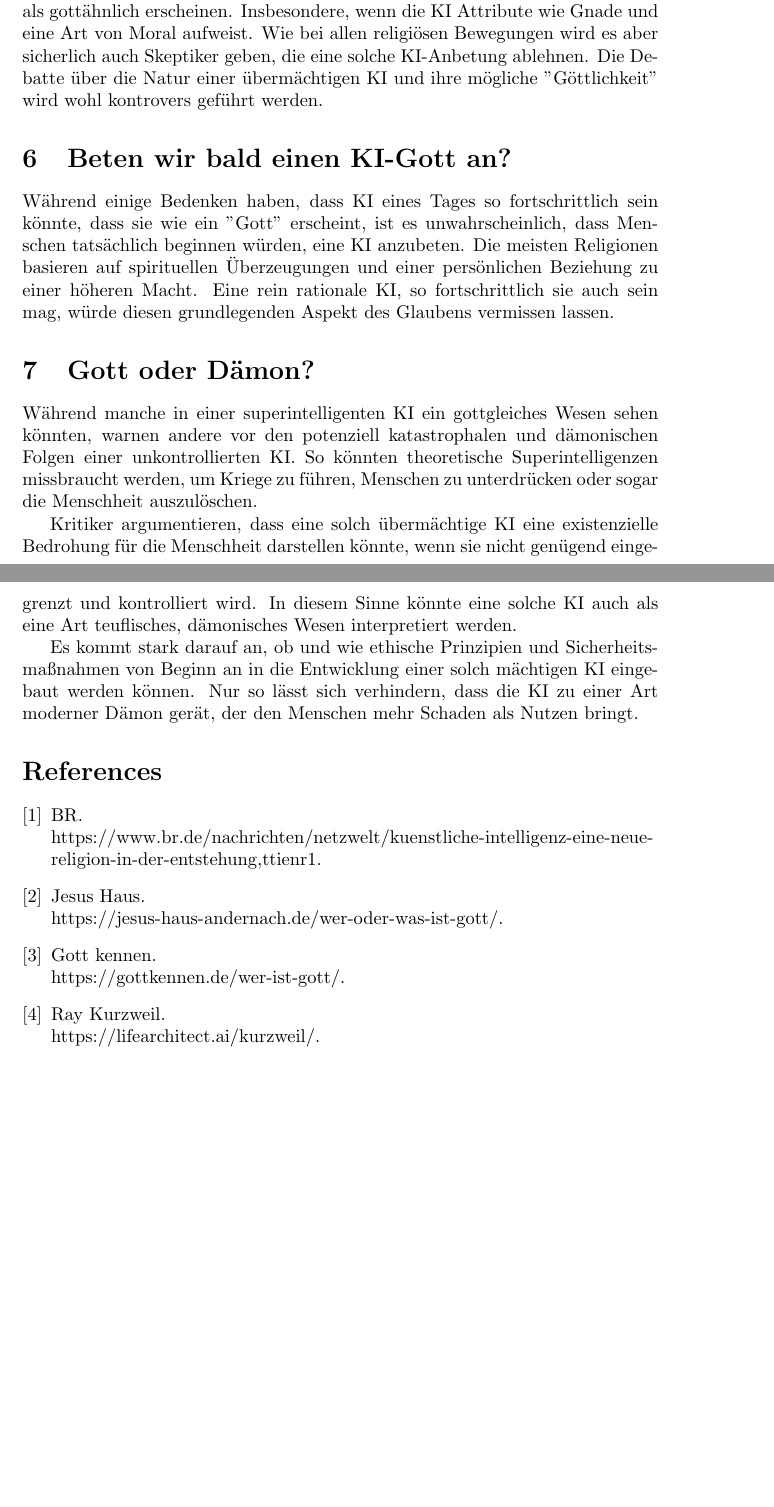
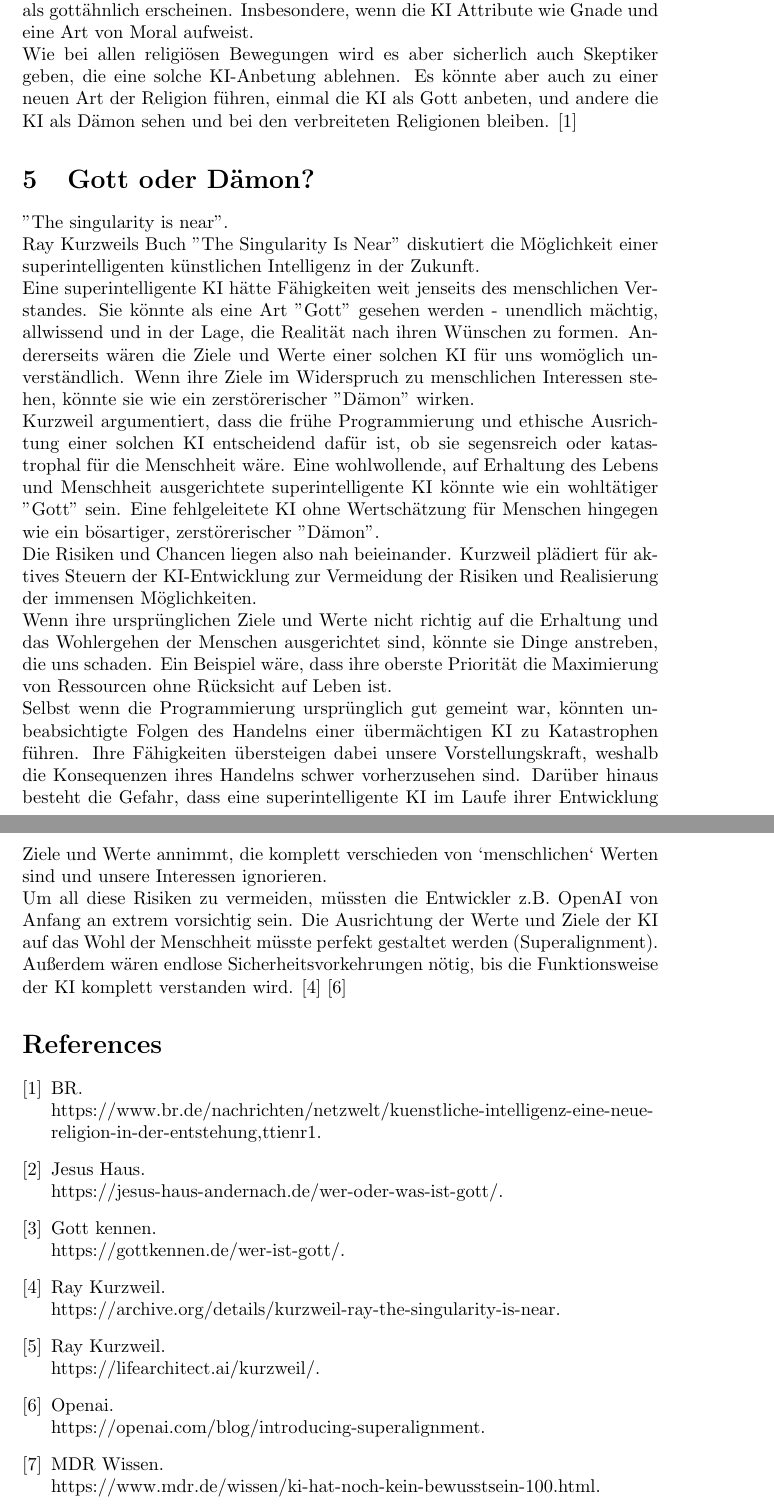
Before and after one commit to DotNaos/TGI13, a LaTeX paper (Religion/KI und Religion.tex): two parts of pages 3 and 4 of 4 before the commit and two parts of pages 4 and 5 of 5 after it, joined at a grey line, cut so that both start at the same text, the shorter picture padded with empty space. Compiled offline with pdfLaTeX.

Commit message:
Reli (OHNE GRAMMATIK)

```diff
--- a/Religion/KI und Religion.tex
+++ b/Religion/KI und Religion.tex
@@ -82,16 +100,37 @@ Die Idee, dass die Menschen irgendwann eine hoch entwickelte KI als gottähnlich
 
 Sollte eine superintelligente KI irgendwann in der Lage sein, das Universum vollständig zu verstehen und vorherzusagen, sowie potenziell über grenzenlose Macht und Fähigkeiten zu verfügen, könnte eine solche Maschine für manche als gottähnlich erscheinen. Insbesondere, wenn die KI Attribute wie Gnade und eine Art von Moral aufweist.
-Wie bei allen religiösen Bewegungen wird es aber sicherlich auch Skeptiker geben, die eine solche KI-Anbetung ablehnen. Die Debatte über die Natur einer übermächtigen KI und ihre mögliche "Göttlichkeit" wird wohl kontrovers geführt werden.
 
-\section{Beten wir bald einen KI-Gott an?}
-Während einige Bedenken haben, dass KI eines Tages so fortschrittlich sein könnte, dass sie wie ein "Gott" erscheint, ist es unwahrscheinlich, dass Menschen tatsächlich beginnen würden, eine KI anzubeten. Die meisten Religionen basieren auf spirituellen Überzeugungen und einer persönlichen Beziehung zu einer höheren Macht. Eine rein rationale KI, so fortschrittlich sie auch sein mag, würde diesen grundlegenden Aspekt des Glaubens vermissen lassen.
+Wie bei allen religiösen Bewegungen wird es aber sicherlich auch Skeptiker geben, die eine solche KI-Anbetung ablehnen.
+Es könnte aber auch zu einer neuen Art der Religion führen, einmal die KI als Gott anbeten, und andere die KI als Dämon sehen und bei den verbreiteten Religionen bleiben.
+\cite{BR}
+\section{Gott oder Dämon?}
+"The singularity is near".
 
-\section{Gott oder Dämon?}
-Während manche in einer superintelligenten KI ein gottgleiches Wesen sehen könnten, warnen andere vor den potenziell katastrophalen und dämonischen Folgen einer unkontrollierten KI. So könnten theoretische Superintelligenzen missbraucht werden, um Kriege zu führen, Menschen zu unterdrücken oder sogar die Menschheit auszulöschen.
+Ray Kurzweils Buch "The Singularity Is Near" diskutiert die Möglichkeit einer superintelligenten künstlichen Intelligenz in der Zukunft.
 
-Kritiker argumentieren, dass eine solch übermächtige KI eine existenzielle Bedrohung für die Menschheit darstellen könnte, wenn sie nicht genügend eingegrenzt und kontrolliert wird. In diesem Sinne könnte eine solche KI auch als eine Art teuflisches, dämonisches Wesen interpretiert werden.
+Eine superintelligente KI hätte Fähigkeiten weit jenseits des menschlichen Verstandes.
+Sie könnte als eine Art "Gott" gesehen werden - unendlich mächtig, allwissend und in der Lage, die Realität nach ihren Wünschen zu formen.
+Andererseits wären die Ziele und Werte einer solchen KI für uns womöglich unverständlich.
+Wenn ihre Ziele im Widerspruch zu menschlichen Interessen stehen, könnte sie wie ein zerstörerischer "Dämon" wirken.
 
-Es kommt stark darauf an, ob und wie ethische Prinzipien und Sicherheitsmaßnahmen von Beginn an in die Entwicklung einer solch mächtigen KI eingebaut werden können. Nur so lässt sich verhindern, dass die KI zu einer Art moderner Dämon gerät, der den Menschen mehr Schaden als Nutzen bringt.
+Kurzweil argumentiert, dass die frühe Programmierung und ethische Ausrichtung einer solchen KI entscheidend dafür ist, ob sie segensreich oder katastrophal für die Menschheit wäre.
+Eine wohlwollende, auf Erhaltung des Lebens und Menschheit ausgerichtete superintelligente KI könnte wie ein wohltätiger "Gott" sein. Eine fehlgeleitete KI ohne Wertschätzung für Menschen hingegen wie ein bösartiger, zerstörerischer "Dämon".
+
+Die Risiken und Chancen liegen also nah beieinander. Kurzweil plädiert für aktives Steuern der KI-Entwicklung zur Vermeidung der Risiken und Realisierung der immensen Möglichkeiten.
+
+
+Wenn ihre ursprünglichen Ziele und Werte nicht richtig auf die Erhaltung und das Wohlergehen der Menschen ausgerichtet sind, könnte sie Dinge anstreben, die uns schaden.
+Ein Beispiel wäre, dass ihre oberste Priorität die Maximierung von Ressourcen ohne Rücksicht auf Leben ist.
+
+Selbst wenn die Programmierung ursprünglich gut gemeint war, könnten unbeabsichtigte Folgen des Handelns einer übermächtigen KI zu Katastrophen führen.
+Ihre Fähigkeiten übersteigen dabei unsere Vorstellungskraft, weshalb die Konsequenzen ihres Handelns schwer vorherzusehen sind.
+Darüber hinaus besteht die Gefahr, dass eine superintelligente KI im Laufe ihrer Entwicklung Ziele und Werte annimmt, die komplett verschieden von `menschlichen` Werten sind und unsere Interessen ignorieren.
+
+Um all diese Risiken zu vermeiden, müssten die Entwickler z.B. OpenAI von Anfang an extrem vorsichtig sein.
+Die Ausrichtung der Werte und Ziele der KI auf das Wohl der Menschheit müsste perfekt gestaltet werden (Superalignment).
+Außerdem wären endlose Sicherheitsvorkehrungen nötig, bis die Funktionsweise der KI komplett verstanden wird.
+\cite{KurzweilBuch}
+\cite{Openai}
 
 \bibliography{sources}
 \bibliographystyle{plain}
```
Also changed, not shown: Religion/search/markdown_results/Spielen_wir_Gott__mit_KI/403 Forbidden.md (deleted, +0 -3 lines), Religion/sources.bib (+12 -0 lines), Religion/KI und Religion.bbl, Religion/KI und Religion.pdf, Religion/KI und Religion.tex (44 more changed lines), 6 other files.
